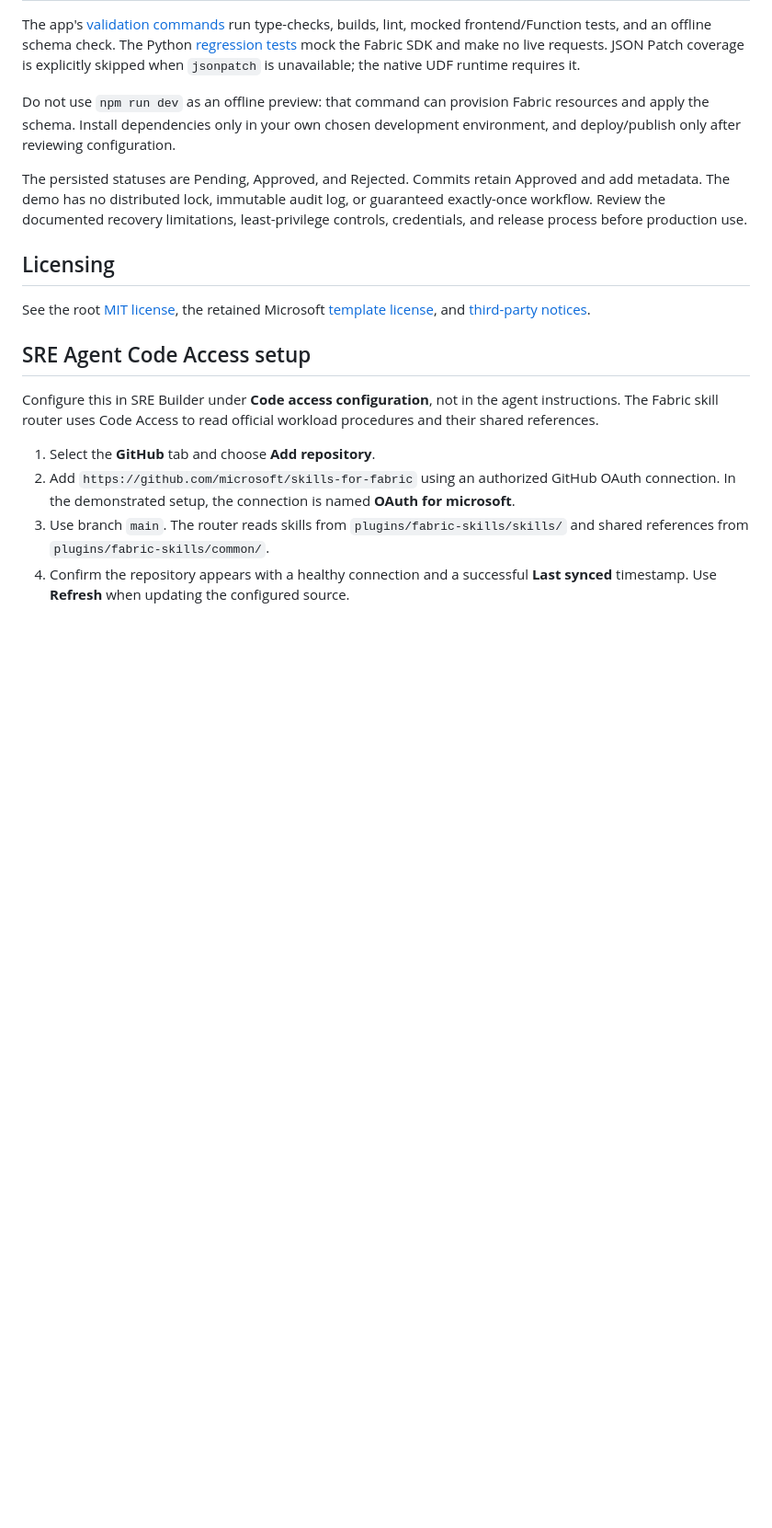
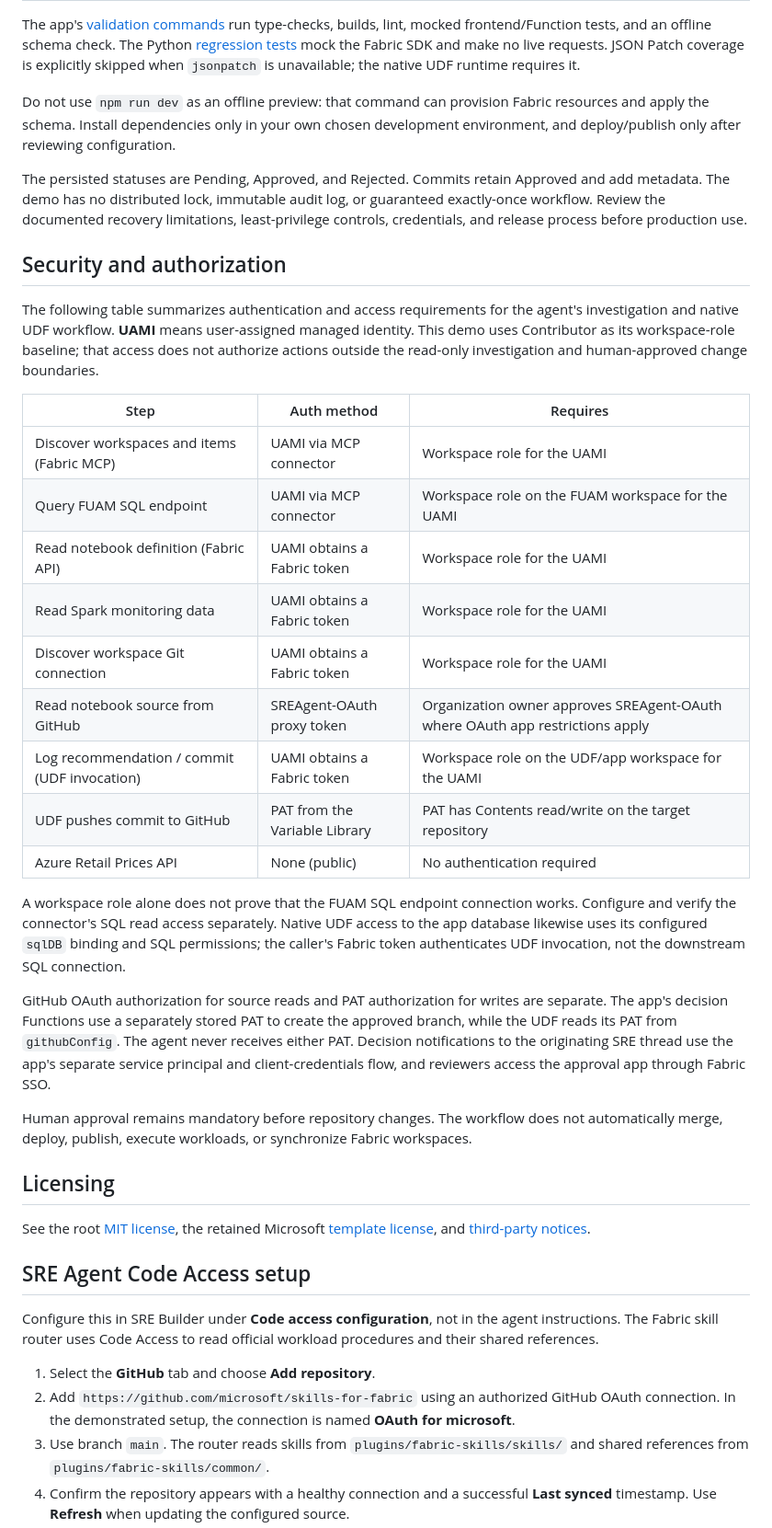
Before and after one commit to DimKal-Org/fabric-sre-approvals-demo, a Markdown page: README.md, the part around the change. Shown at 92% size. GitHub-like rendering; blank space fills up the shorter version.

Commit message:
Add security and authorization section to README with access requirements

```diff
--- a/README.md
+++ b/README.md
@@ -109,6 +109,43 @@ Approved and add metadata. The demo has no distributed lock, immutable audit log
 or guaranteed exactly-once workflow. Review the documented recovery limitations,
 least-privilege controls, credentials, and release process before production use.
 
+## Security and authorization
+
+The following table summarizes authentication and access requirements for the
+agent's investigation and native UDF workflow. **UAMI** means user-assigned
+managed identity. This demo uses Contributor as its workspace-role baseline;
+that access does not authorize actions outside the read-only investigation and
+human-approved change boundaries.
+
+| Step | Auth method | Requires |
+|---|---|---|
+| Discover workspaces and items (Fabric MCP) | UAMI via MCP connector | Workspace role for the UAMI |
+| Query FUAM SQL endpoint | UAMI via MCP connector | Workspace role on the FUAM workspace for the UAMI |
+| Read notebook definition (Fabric API) | UAMI obtains a Fabric token | Workspace role for the UAMI |
+| Read Spark monitoring data | UAMI obtains a Fabric token | Workspace role for the UAMI |
+| Discover workspace Git connection | UAMI obtains a Fabric token | Workspace role for the UAMI |
+| Read notebook source from GitHub | SREAgent-OAuth proxy token | Organization owner approves SREAgent-OAuth where OAuth app restrictions apply |
+| Log recommendation / commit (UDF invocation) | UAMI obtains a Fabric token | Workspace role on the UDF/app workspace for the UAMI |
+| UDF pushes commit to GitHub | PAT from the Variable Library | PAT has Contents read/write on the target repository |
+| Azure Retail Prices API | None (public) | No authentication required |
+
+A workspace role alone does not prove that the FUAM SQL endpoint connection
+works. Configure and verify the connector's SQL read access separately. Native
+UDF access to the app database likewise uses its configured `sqlDB` binding and
+SQL permissions; the caller's Fabric token authenticates UDF invocation, not the
+downstream SQL connection.
+
+GitHub OAuth authorization for source reads and PAT authorization for writes are
+separate. The app's decision Functions use a separately stored PAT to create the
+approved branch, while the UDF reads its PAT from `githubConfig`. The agent never
+receives either PAT. Decision notifications to the originating SRE thread use
+the app's separate service principal and client-credentials flow, and reviewers
+access the approval app through Fabric SSO.
+
+Human approval remains mandatory before repository changes. The workflow does
+not automatically merge, deploy, publish, execute workloads, or synchronize
+Fabric workspaces.
+
 ## Licensing
 
 See the root [MIT license](./LICENSE), the retained Microsoft
```
